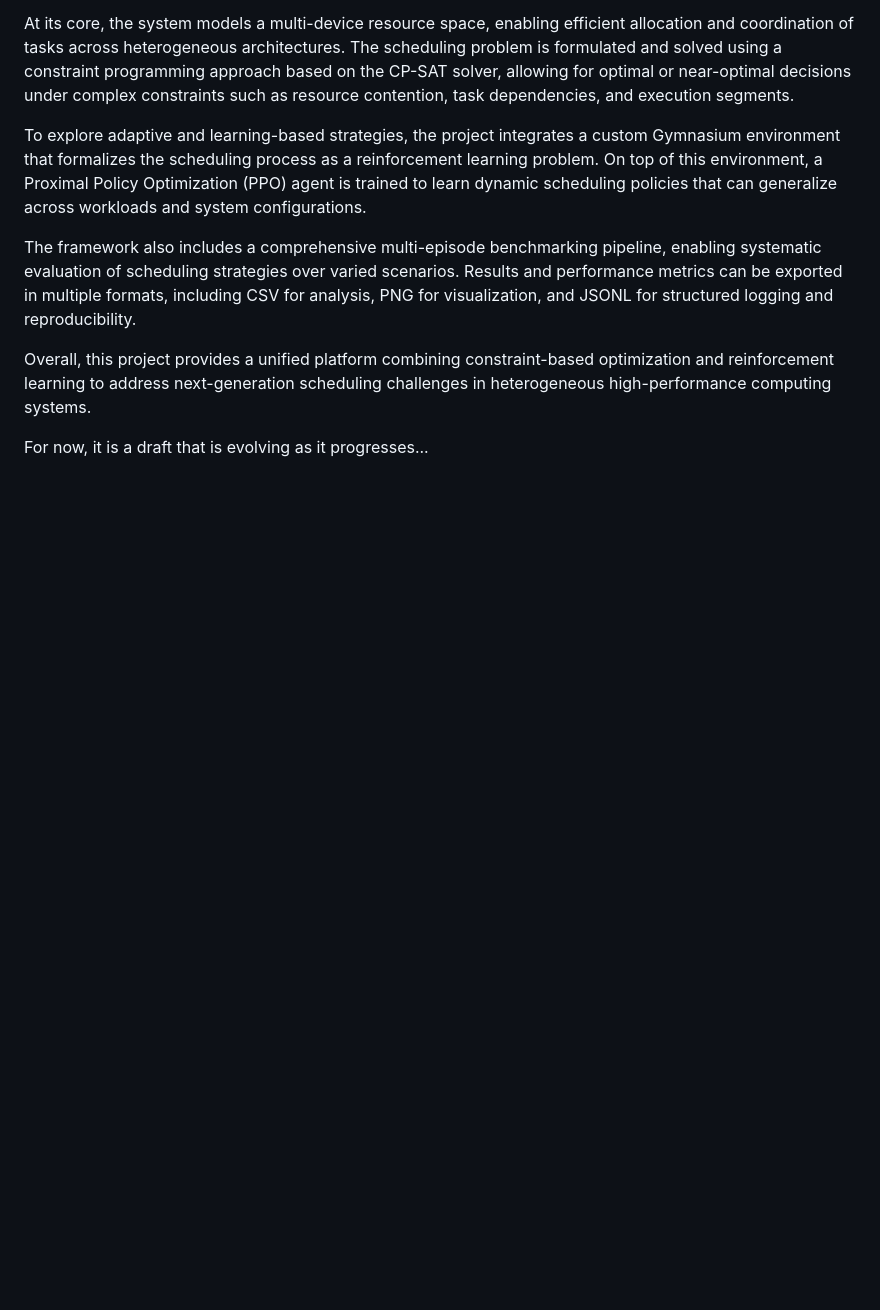
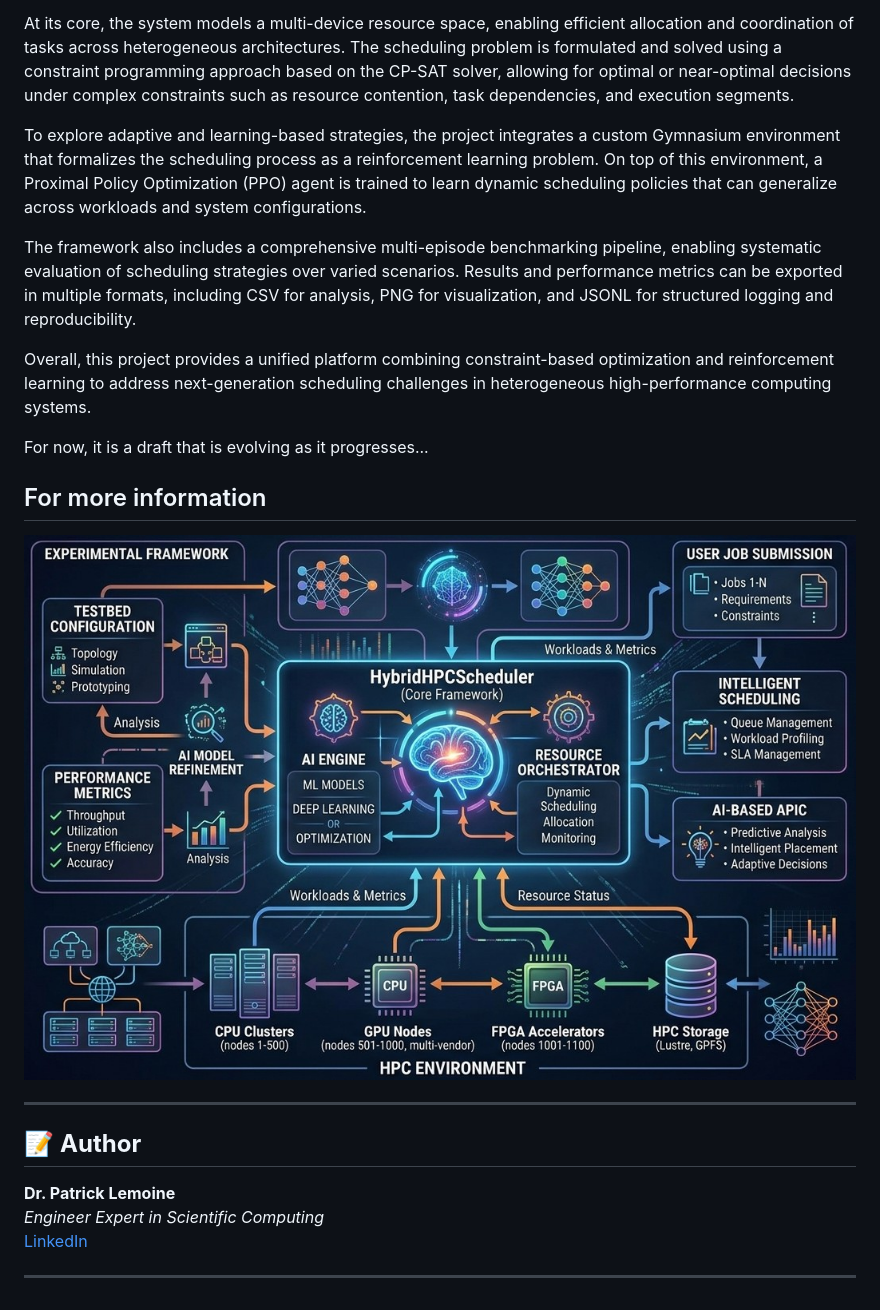
Before and after one commit to lemoinep/HybridHPCScheduler, a Markdown page: README.md, the part around the change. GitHub-like rendering; pictures changed too: Images/P0001.jpg (added); blank space fills up the shorter version.

Commit message:
update 2026-05-20_174048

```diff
--- a/README.md
+++ b/README.md
@@ -25,3 +25,18 @@ next-generation scheduling challenges in heterogeneous high-performance computin
 
 
 For now, it is a draft that is evolving as it progresses...
+
+
+## For more information
+
+<img src="Images/P0001.jpg" width="100%" />
+
+---
+
+## 📝 **Author**
+
+**Dr. Patrick Lemoine**
+*Engineer Expert in Scientific Computing*
+[LinkedIn](https://www.linkedin.com/in/patrick-lemoine-7ba11b72/)
+
+---
```
